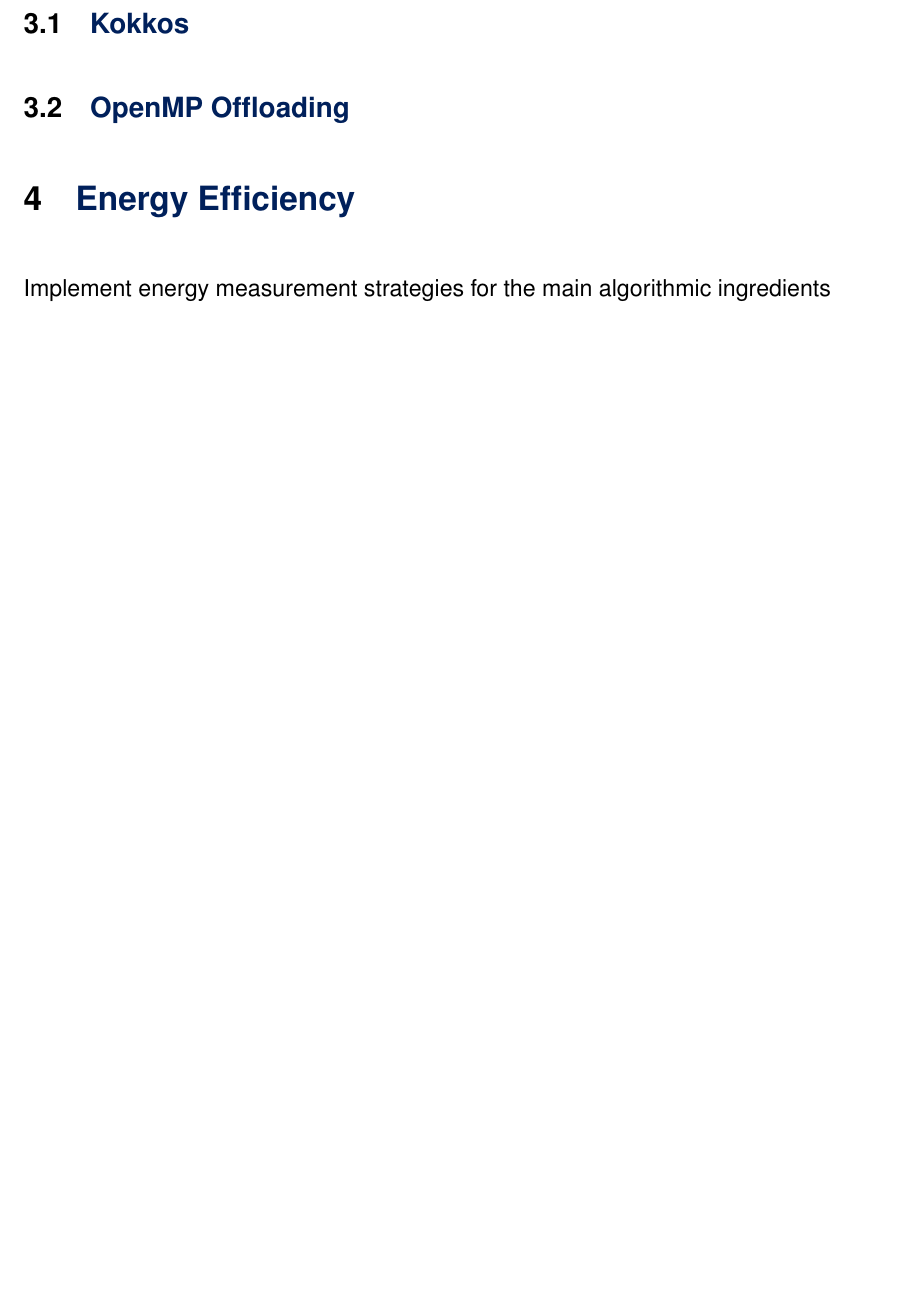
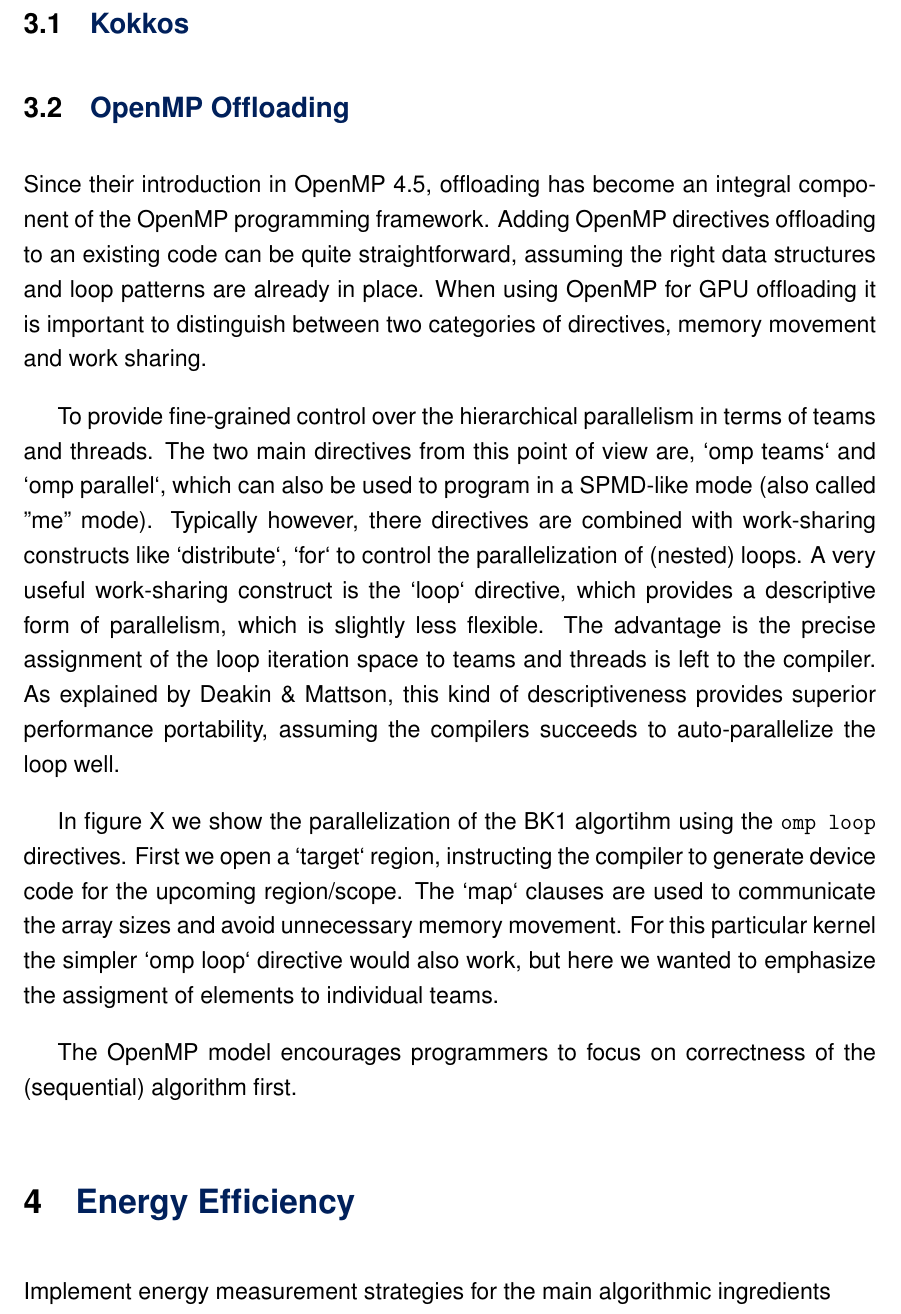
Before and after one commit to dealii-X/deliverables, a LaTeX document (D3.2/D3.2_codesign.tex): part of page 10 of 10 before the commit and part of page 10 of 12 after it, cut so that both start at the same text, the shorter picture padded with empty space. Compiled offline with pdfLaTeX.

Commit message:
Add PVC OpenMP figures

```diff
--- a/D3.2/D3.2_codesign.tex
+++ b/D3.2/D3.2_codesign.tex
@@ -191,5 +191,32 @@
 
 \subsection{Kokkos}
 
+
+
 \subsection{OpenMP Offloading}
 
+Since their introduction in OpenMP 4.5, offloading has become an integral component
+of the OpenMP programming framework.
+Adding OpenMP directives offloading to an existing code can be quite straightforward,
+assuming the right data structures and loop patterns are already in place.
+When using OpenMP for GPU offloading it is important to distinguish between two
+categories of directives, memory movement and work sharing.
+
+To provide fine-grained control over the hierarchical parallelism in terms of
+teams and threads. The two main directives from this point of view are, `omp teams` and `omp parallel`, which can also be used to program in a SPMD-like mode (also called "me" mode). Typically however, there directives are combined with work-sharing
+constructs like `distribute`, `for` to control the parallelization of (nested) loops.
+A very useful work-sharing construct is the `loop` directive, which provides
+a descriptive form of parallelism, which is slightly less flexible.
+The advantage is the precise assignment of the loop iteration space to teams and threads is left to the compiler.
+As explained by Deakin \& Mattson, this kind of descriptiveness provides
+superior performance portability, assuming the compilers succeeds to auto-parallelize
+the loop well.
+
+In figure X we show the parallelization of the BK1 algortihm using the \texttt{omp loop} directives. First we open a `target` region, instructing the compiler to generate
+device code for the upcoming region/scope. The `map` clauses are used to communicate the
+array sizes and avoid unnecessary memory movement.
+For this particular kernel the simpler `omp loop` directive would also work, but here we wanted
+to emphasize the assigment of elements to individual teams.
+
+The OpenMP model encourages programmers to focus on correctness of the
+(sequential) algorithm first.
@@ -196,3 +236,5 @@
+  \label{fig:openmp_pvc}
+\end{figure}
 
 \section{Energy Efficiency}
 
```
Also changed, not shown: D3.2/pvc_openmp.png (added), D3.2/D3.2_codesign.tex (13 more changed lines).
